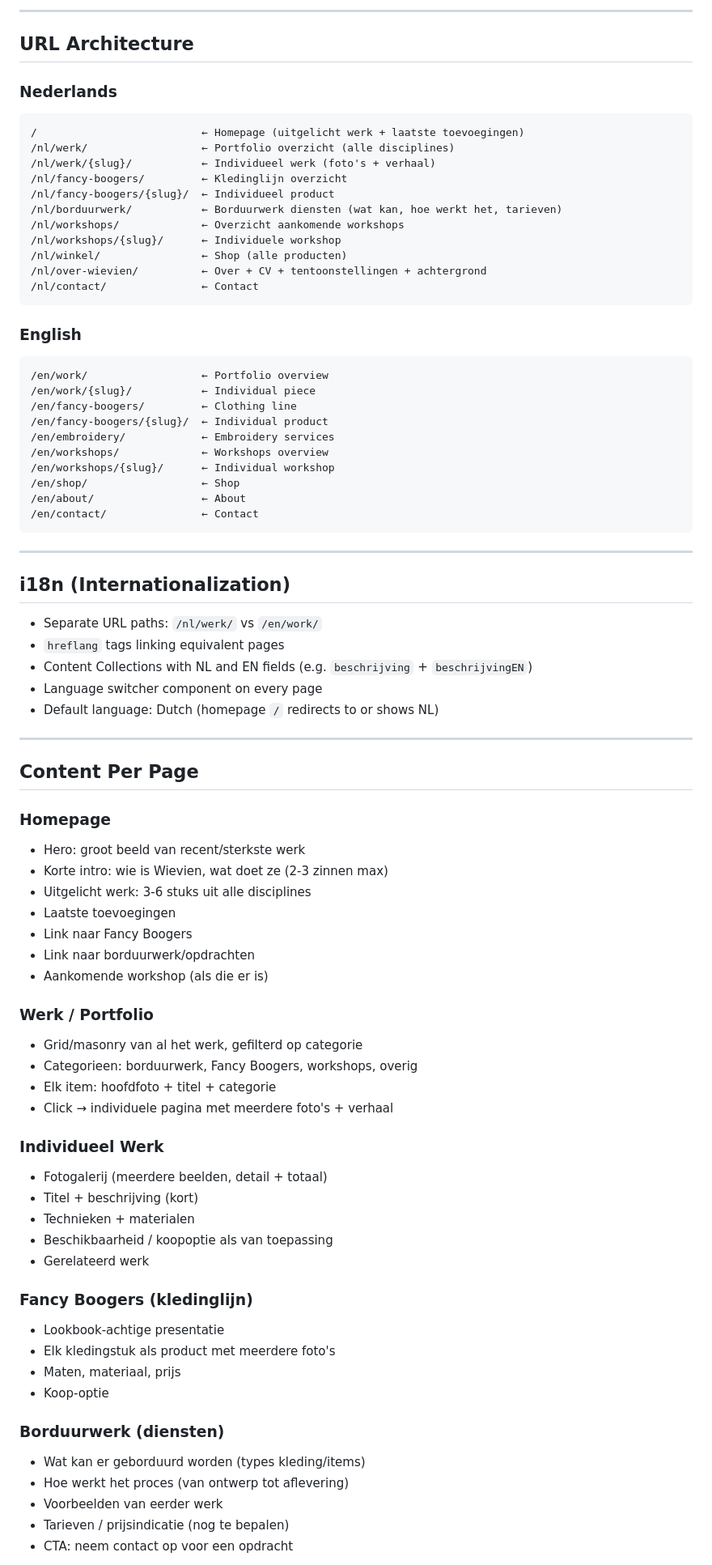
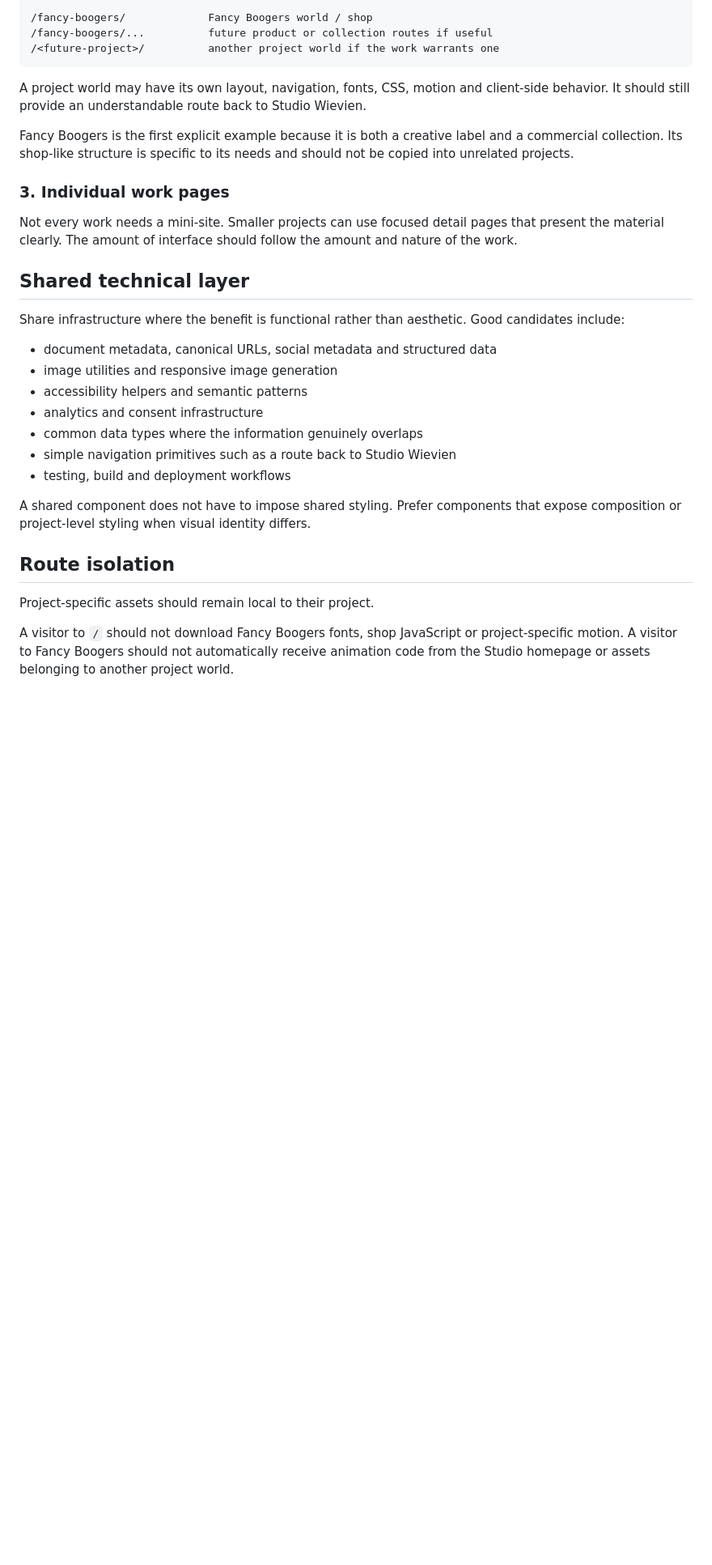
Before and after one commit to PartyProtect/studio-wievienie, a Markdown page: docs/project-reference.md, the part around one of its changes. Shown at 81% size. GitHub-like rendering; blank space fills up the shorter version.

Commit message:
Replace stale project plan with current architecture

````diff
--- a/docs/project-reference.md
+++ b/docs/project-reference.md
@@ -90,83 +25,35 @@ studio-wievien/
 
----
-
-## URL Architecture
-
-### Nederlands
-```
-/                          ← Homepage (uitgelicht werk + laatste toevoegingen)
-/nl/werk/                  ← Portfolio overzicht (alle disciplines)
-/nl/werk/{slug}/           ← Individueel werk (foto's + verhaal)
-/nl/fancy-boogers/         ← Kledinglijn overzicht
-/nl/fancy-boogers/{slug}/  ← Individueel product
-/nl/borduurwerk/           ← Borduurwerk diensten (wat kan, hoe werkt het, tarieven)
-/nl/workshops/             ← Overzicht aankomende workshops
-/nl/workshops/{slug}/      ← Individuele workshop
-/nl/winkel/                ← Shop (alle producten)
-/nl/over-wievien/          ← Over + CV + tentoonstellingen + achtergrond
-/nl/contact/               ← Contact
+```text
+/fancy-boogers/             Fancy Boogers world / shop
+/fancy-boogers/...          future product or collection routes if useful
+/<future-project>/          another project world if the work warrants one
 ```
 
-### English
-```
-/en/work/                  ← Portfolio overview
-/en/work/{slug}/           ← Individual piece
-/en/fancy-boogers/         ← Clothing line
-/en/fancy-boogers/{slug}/  ← Individual product
-/en/embroidery/            ← Embroidery services
-/en/workshops/             ← Workshops overview
-/en/workshops/{slug}/      ← Individual workshop
-/en/shop/                  ← Shop
-/en/about/                 ← About
-/en/contact/               ← Contact
-```
+A project world may have its own layout, navigation, fonts, CSS, motion and client-side behavior. It should still provide an understandable route back to Studio Wievien.
 
----
+Fancy Boogers is the first explicit example because it is both a creative label and a commercial collection. Its shop-like structure is specific to its needs and should not be copied into unrelated projects.
 
-## i18n (Internationalization)
+### 3. Individual work pages
 
-- Separate URL paths: `/nl/werk/` vs `/en/work/`
-- `hreflang` tags linking equivalent pages
-- Content Collections with NL and EN fields (e.g. `beschrijving` + `beschrijvingEN`)
-- Language switcher component on every page
-- Default language: Dutch (homepage `/` redirects to or shows NL)
+Not every work needs a mini-site. Smaller projects can use focused detail pages that present the material clearly. The amount of interface should follow the amount and nature of the work.
 
----
+## Shared technical layer
 
-## Content Per Page
+Share infrastructure where the benefit is functional rather than aesthetic. Good candidates include:
 
-### Homepage
-- Hero: groot beeld van recent/sterkste werk
-- Korte intro: wie is Wievien, wat doet ze (2-3 zinnen max)
-- Uitgelicht werk: 3-6 stuks uit alle disciplines
-- Laatste toevoegingen
-- Link naar Fancy Boogers
-- Link naar borduurwerk/opdrachten
-- Aankomende workshop (als die er is)
+- document metadata, canonical URLs, social metadata and structured data
+- image utilities and responsive image generation
+- accessibility helpers and semantic patterns
+- analytics and consent infrastructure
+- common data types where the information genuinely overlaps
+- simple navigation primitives such as a route back to Studio Wievien
+- testing, build and deployment workflows
 
-### Werk / Portfolio
-- Grid/masonry van al het werk, gefilterd op categorie
-- Categorieen: borduurwerk, Fancy Boogers, workshops, overig
-- Elk item: hoofdfoto + titel + categorie
-- Click → individuele pagina met meerdere foto's + verhaal
+A shared component does not have to impose shared styling. Prefer components that expose composition or project-level styling when visual identity differs.
 
-### Individueel Werk
-- Fotogalerij (meerdere beelden, detail + totaal)
-- Titel + beschrijving (kort)
-- Technieken + materialen
-- Beschikbaarheid / koopoptie als van toepassing
-- Gerelateerd werk
+## Route isolation
 
-### Fancy Boogers (kledinglijn)
-- Lookbook-achtige presentatie
-- Elk kledingstuk als product met meerdere foto's
-- Maten, materiaal, prijs
-- Koop-optie
+Project-specific assets should remain local to their project.
 
-### Borduurwerk (diensten)
-- Wat kan er geborduurd worden (types kleding/items)
-- Hoe werkt het proces (van ontwerp tot aflevering)
-- Voorbeelden van eerder werk
-- Tarieven / prijsindicatie (nog te bepalen)
-- CTA: neem contact op voor een opdracht
+A visitor to `/` should not download Fancy Boogers fonts, shop JavaScript or project-specific motion. A visitor to Fancy Boogers should not automatically receive animation code from the Studio homepage or assets belonging to another project world.
 
````
Also changed, not shown: other parts of docs/project-reference.md (+92 -160 lines).
